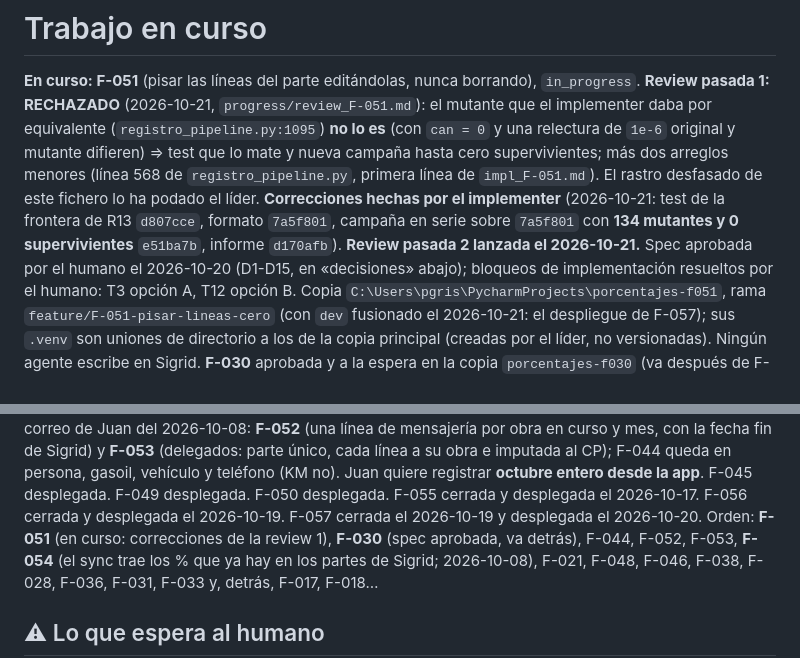
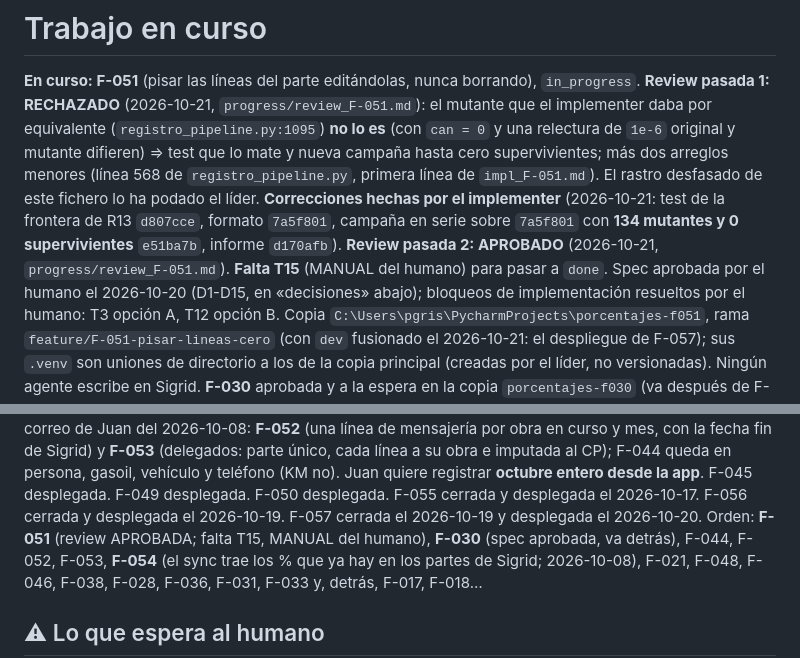
Before and after one commit to ruesma-dev/dedicacion-partes, a Markdown page: progress/current.md, 2 parts joined by grey strips. GitHub-like rendering.

Commit message:
F-051: review pasada 2, APROBADO; falta T15 (MANUAL del humano)
Co-Authored-By: Claude Opus 5.5 <noreply@anthropic.com>
Claude-Session: https://claude.ai/code/session_01HsjwBXeFEUj9C7gjEMmNNU

```diff
--- a/progress/current.md
+++ b/progress/current.md
@@ -11,8 +11,9 @@ campaña hasta cero supervivientes; más dos arreglos menores (línea 568 de
 desfasado de este fichero lo ha podado el líder. **Correcciones hechas por
 el implementer** (2026-10-21: test de la frontera de R13 `d807cce`, formato
 `7a5f801`, campaña en serie sobre `7a5f801` con **134 mutantes y 0
-supervivientes** `e51ba7b`, informe `d170afb`). **Review pasada 2 lanzada
-el 2026-10-21.** Spec aprobada por el humano el 2026-10-20 (D1-D15,
+supervivientes** `e51ba7b`, informe `d170afb`). **Review pasada 2: APROBADO**
+(2026-10-21, `progress/review_F-051.md`). **Falta T15** (MANUAL del humano)
+para pasar a `done`. Spec aprobada por el humano el 2026-10-20 (D1-D15,
 en «decisiones» abajo); bloqueos de implementación resueltos por el humano:
 T3 opción A, T12 opción B. Copia
 `C:\Users\pgris\PycharmProjects\porcentajes-f051`, rama
@@ -251,7 +252,7 @@ obra e imputada al CP); F-044 queda en persona, gasoil, vehículo y teléfono
 (KM no). Juan quiere registrar **octubre entero desde la app**. F-045 desplegada.
 F-049 desplegada. F-050 desplegada. F-055 cerrada y desplegada el 2026-10-17. F-056 cerrada y
 desplegada el 2026-10-19. F-057 cerrada el 2026-10-19 y desplegada el
-2026-10-20. Orden: **F-051** (en curso: correcciones de la review 1), **F-030**
+2026-10-20. Orden: **F-051** (review APROBADA; falta T15, MANUAL del humano), **F-030**
 (spec aprobada, va detrás), F-044, F-052, F-053, **F-054** (el sync trae los %
 que ya hay en los partes de Sigrid; 2026-10-08), F-021, F-048, F-046, F-038, F-028, F-036, F-031,
 F-033 y, detrás, F-017, F-018…
```
Also changed, not shown: progress/review_F-051.md (+122 -123 lines).
